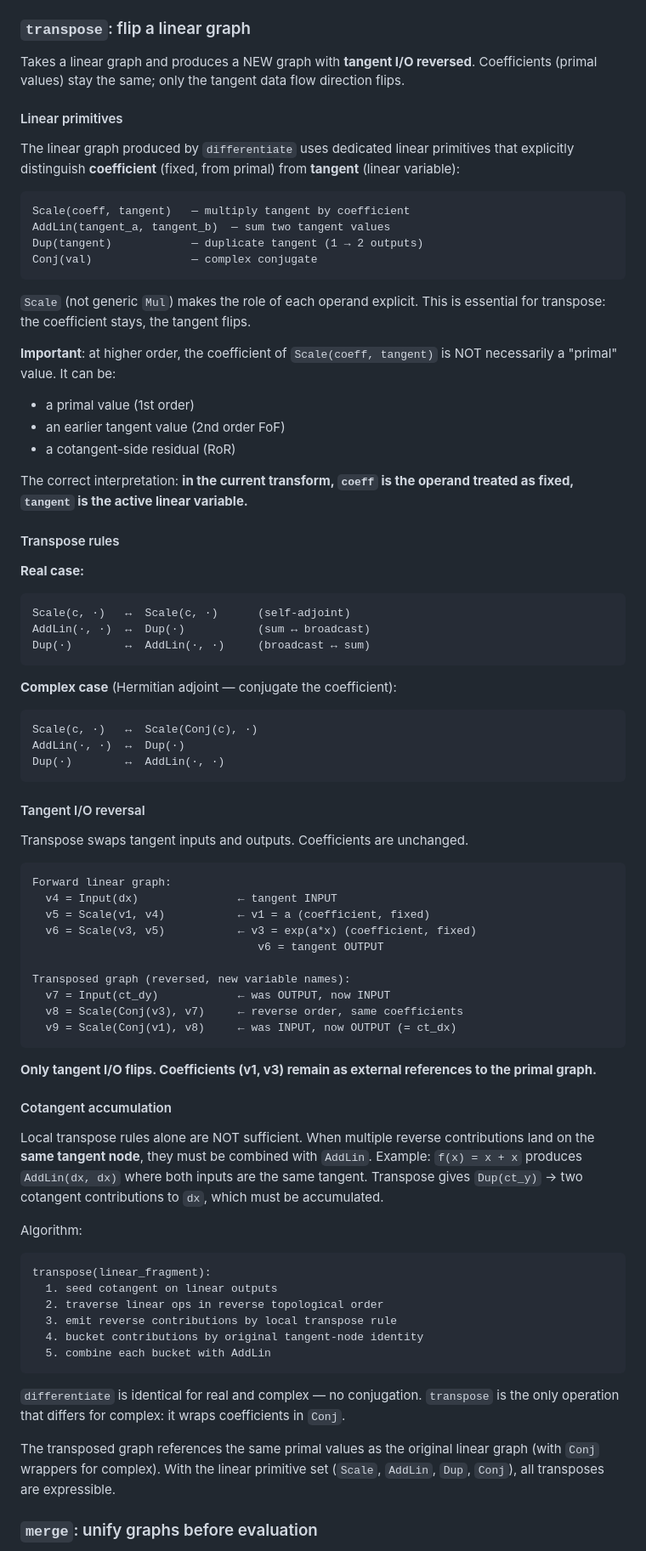
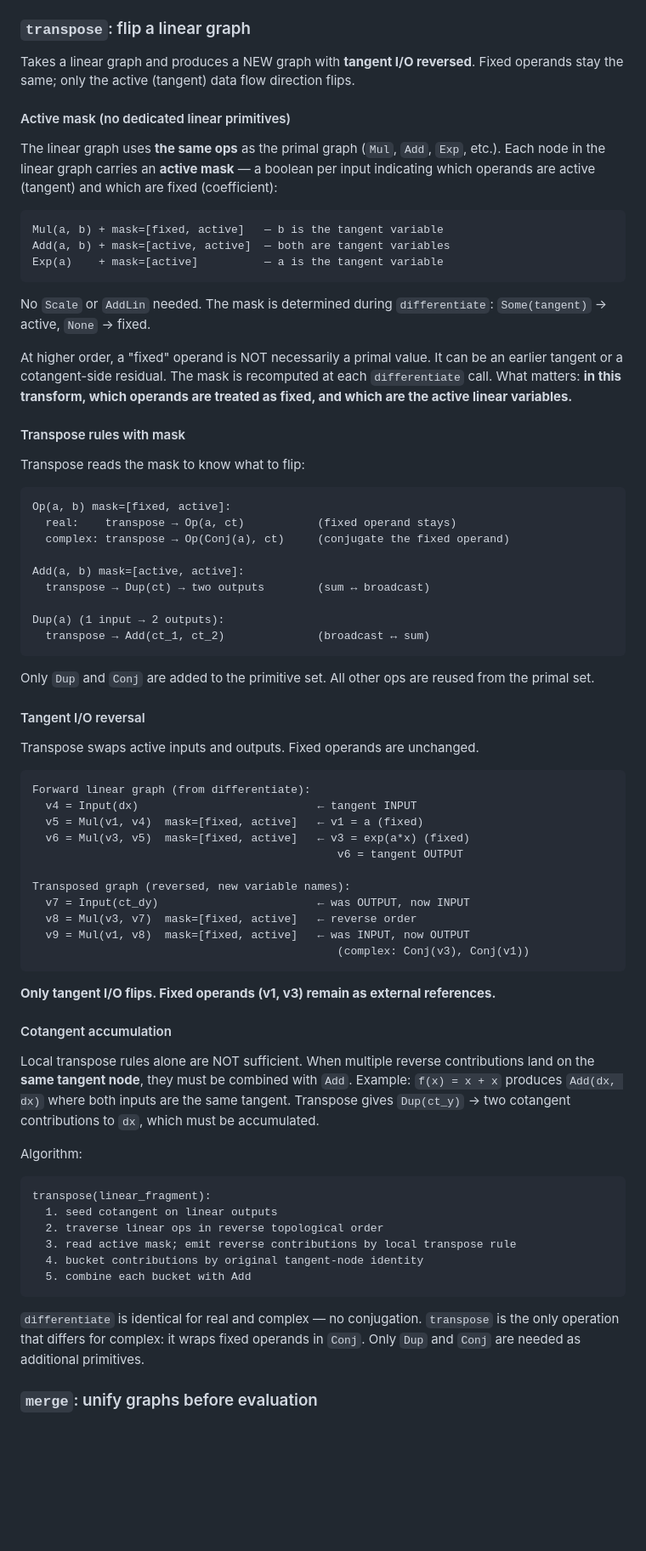
Before and after one commit to tensor4all/tensor4all-meta, a Markdown page: docs/design/v2-ad-architecture.md, the part around one of its changes. Shown at 85% size. GitHub-like rendering; blank space fills up the shorter version.

Commit message:
docs: replace Scale/AddLin with active mask on standard ops
No dedicated linear primitives needed. Linear graph uses the same ops
(Mul, Add, Exp, ...) as primal graph, with an active mask per node:
  mask=[fixed, active] — which operand is the tangent variable
  transpose reads the mask to know what to flip

Only Dup and Conj remain as additional primitives (for transpose).
Scale removed from Tier 1. AddLin replaced by Add + mask.
Updated: transpose rules, linearization table, concrete examples.

Co-Authored-By: Claude Opus 4.6 (1M context) <noreply@anthropic.com>

````diff
--- a/docs/design/v2-ad-architecture.md
+++ b/docs/design/v2-ad-architecture.md
@@ -175,77 +175,75 @@ not depending on `wrt`.
 ### `transpose`: flip a linear graph
 
 Takes a linear graph and produces a NEW graph with **tangent I/O reversed**.
-Coefficients (primal values) stay the same; only the tangent data flow
-direction flips.
+Fixed operands stay the same; only the active (tangent) data flow direction
+flips.
 
-#### Linear primitives
+#### Active mask (no dedicated linear primitives)
 
-The linear graph produced by `differentiate` uses dedicated linear
-primitives that explicitly distinguish **coefficient** (fixed, from primal)
-from **tangent** (linear variable):
+The linear graph uses **the same ops** as the primal graph (`Mul`, `Add`,
+`Exp`, etc.). Each node in the linear graph carries an **active mask** —
+a boolean per input indicating which operands are active (tangent) and
+which are fixed (coefficient):
 
 ```
-Scale(coeff, tangent)   — multiply tangent by coefficient
-AddLin(tangent_a, tangent_b)  — sum two tangent values
-Dup(tangent)            — duplicate tangent (1 → 2 outputs)
-Conj(val)               — complex conjugate
+Mul(a, b) + mask=[fixed, active]   — b is the tangent variable
+Add(a, b) + mask=[active, active]  — both are tangent variables
+Exp(a)    + mask=[active]          — a is the tangent variable
 ```
 
-`Scale` (not generic `Mul`) makes the role of each operand explicit.
-This is essential for transpose: the coefficient stays, the tangent flips.
+No `Scale` or `AddLin` needed. The mask is determined during `differentiate`:
+`Some(tangent)` → active, `None` → fixed.
 
-**Important**: at higher order, the coefficient of `Scale(coeff, tangent)`
-is NOT necessarily a "primal" value. It can be:
-- a primal value (1st order)
-- an earlier tangent value (2nd order FoF)
-- a cotangent-side residual (RoR)
+At higher order, a "fixed" operand is NOT necessarily a primal value. It can
+be an earlier tangent or a cotangent-side residual. The mask is recomputed
+at each `differentiate` call. What matters: **in this transform, which
+operands are treated as fixed, and which are the active linear variables.**
 
-The correct interpretation: **in the current transform, `coeff` is the
-operand treated as fixed, `tangent` is the active linear variable.**
+#### Transpose rules with mask
 
-#### Transpose rules
-
-**Real case:**
+Transpose reads the mask to know what to flip:
 
 ```
-Scale(c, ·)   ↔  Scale(c, ·)      (self-adjoint)
-AddLin(·, ·)  ↔  Dup(·)           (sum ↔ broadcast)
-Dup(·)        ↔  AddLin(·, ·)     (broadcast ↔ sum)
+Op(a, b) mask=[fixed, active]:
+  real:    transpose → Op(a, ct)           (fixed operand stays)
+  complex: transpose → Op(Conj(a), ct)     (conjugate the fixed operand)
+
+Add(a, b) mask=[active, active]:
+  transpose → Dup(ct) → two outputs        (sum ↔ broadcast)
+
+Dup(a) (1 input → 2 outputs):
+  transpose → Add(ct_1, ct_2)              (broadcast ↔ sum)
 ```
 
-**Complex case** (Hermitian adjoint — conjugate the coefficient):
-
-```
-Scale(c, ·)   ↔  Scale(Conj(c), ·)
-AddLin(·, ·)  ↔  Dup(·)
-Dup(·)        ↔  AddLin(·, ·)
-```
+Only `Dup` and `Conj` are added to the primitive set. All other ops are
+reused from the primal set.
 
 #### Tangent I/O reversal
 
-Transpose swaps tangent inputs and outputs. Coefficients are unchanged.
+Transpose swaps active inputs and outputs. Fixed operands are unchanged.
 
 ```
-Forward linear graph:
-  v4 = Input(dx)               ← tangent INPUT
-  v5 = Scale(v1, v4)           ← v1 = a (coefficient, fixed)
-  v6 = Scale(v3, v5)           ← v3 = exp(a*x) (coefficient, fixed)
-                                  v6 = tangent OUTPUT
+Forward linear graph (from differentiate):
+  v4 = Input(dx)                           ← tangent INPUT
+  v5 = Mul(v1, v4)  mask=[fixed, active]   ← v1 = a (fixed)
+  v6 = Mul(v3, v5)  mask=[fixed, active]   ← v3 = exp(a*x) (fixed)
+                                              v6 = tangent OUTPUT
 
 Transposed graph (reversed, new variable names):
-  v7 = Input(ct_dy)            ← was OUTPUT, now INPUT
-  v8 = Scale(Conj(v3), v7)     ← reverse order, same coefficients
-  v9 = Scale(Conj(v1), v8)     ← was INPUT, now OUTPUT (= ct_dx)
+  v7 = Input(ct_dy)                        ← was OUTPUT, now INPUT
+  v8 = Mul(v3, v7)  mask=[fixed, active]   ← reverse order
+  v9 = Mul(v1, v8)  mask=[fixed, active]   ← was INPUT, now OUTPUT
+                                              (complex: Conj(v3), Conj(v1))
 ```
 
-**Only tangent I/O flips. Coefficients (v1, v3) remain as external
-references to the primal graph.**
+**Only tangent I/O flips. Fixed operands (v1, v3) remain as external
+references.**
 
 #### Cotangent accumulation
 
 Local transpose rules alone are NOT sufficient. When multiple reverse
 contributions land on the **same tangent node**, they must be combined
-with `AddLin`. Example: `f(x) = x + x` produces `AddLin(dx, dx)` where
+with `Add`. Example: `f(x) = x + x` produces `Add(dx, dx)` where
 both inputs are the same tangent. Transpose gives `Dup(ct_y)` → two
 cotangent contributions to `dx`, which must be accumulated.
 
@@ -255,18 +253,15 @@ Algorithm:
 transpose(linear_fragment):
   1. seed cotangent on linear outputs
   2. traverse linear ops in reverse topological order
-  3. emit reverse contributions by local transpose rule
+  3. read active mask; emit reverse contributions by local transpose rule
   4. bucket contributions by original tangent-node identity
-  5. combine each bucket with AddLin
+  5. combine each bucket with Add
 ```
 
 `differentiate` is identical for real and complex — no conjugation.
 `transpose` is the only operation that differs for complex: it wraps
-coefficients in `Conj`.
-
-The transposed graph references the same primal values as the original
-linear graph (with `Conj` wrappers for complex). With the linear primitive
-set (`Scale`, `AddLin`, `Dup`, `Conj`), all transposes are expressible.
+fixed operands in `Conj`. Only `Dup` and `Conj` are needed as additional
+primitives.
 
 ### `merge`: unify graphs before evaluation
 
````
Also changed, not shown: other parts of docs/design/v2-ad-architecture.md (+27 -26 lines), docs/design/v2-backend-architecture.md (+1 -1 lines).
